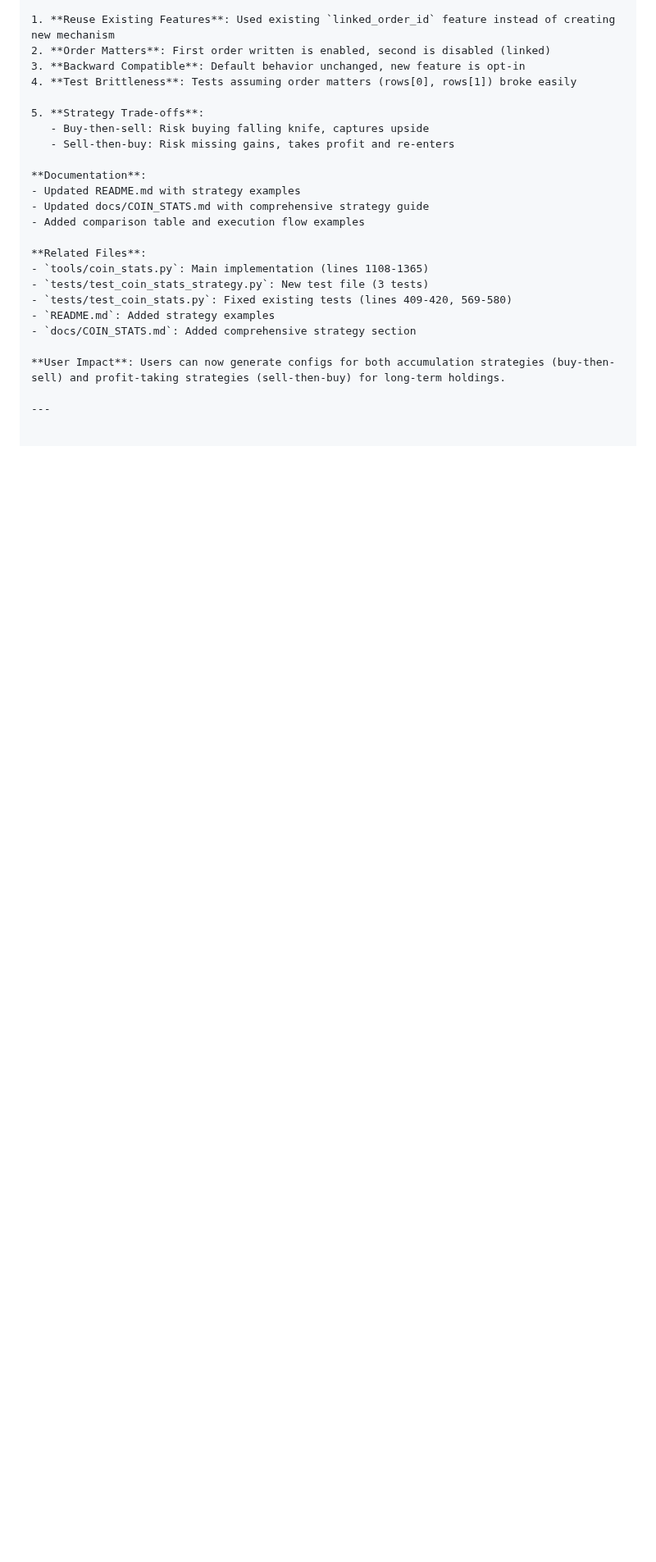
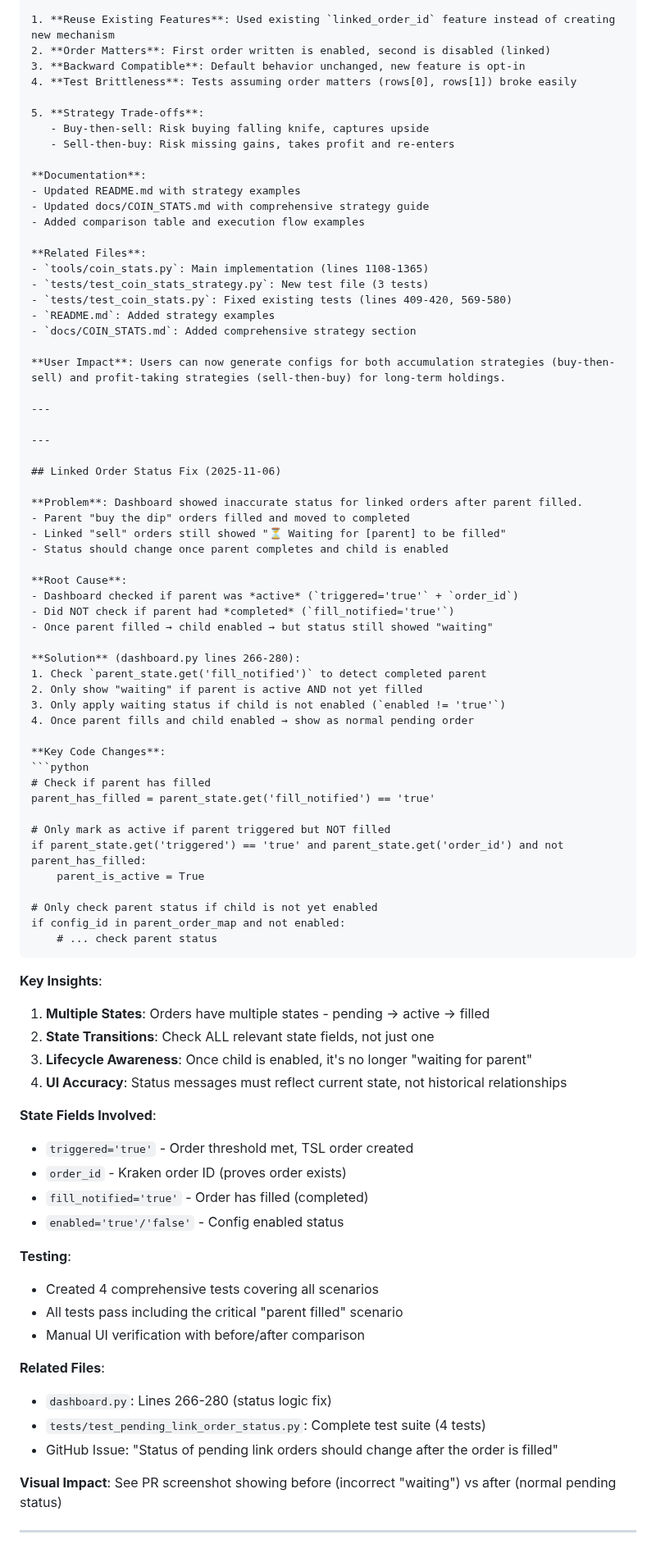
Before and after one commit to raymondclowe/ttslo, a Markdown page: LEARNINGS.md, the part around the change. Shown at 82% size. GitHub-like rendering; blank space fills up the shorter version.

Commit message:
Document fix in LEARNINGS.md
Co-authored-by: raymondclowe <68897994+raymondclowe@users.noreply.github.com>

````diff
--- a/LEARNINGS.md
+++ b/LEARNINGS.md
@@ -3459,3 +3459,63 @@ elif quote == 'EUR':
 **User Impact**: Users can now generate configs for both accumulation strategies (buy-then-sell) and profit-taking strategies (sell-then-buy) for long-term holdings.
 
 ---
+
+---
+
+## Linked Order Status Fix (2025-11-06)
+
+**Problem**: Dashboard showed inaccurate status for linked orders after parent filled.
+- Parent "buy the dip" orders filled and moved to completed
+- Linked "sell" orders still showed "⏳ Waiting for [parent] to be filled"
+- Status should change once parent completes and child is enabled
+
+**Root Cause**:
+- Dashboard checked if parent was *active* (`triggered='true'` + `order_id`)
+- Did NOT check if parent had *completed* (`fill_notified='true'`)
+- Once parent filled → child enabled → but status still showed "waiting"
+
+**Solution** (dashboard.py lines 266-280):
+1. Check `parent_state.get('fill_notified')` to detect completed parent
+2. Only show "waiting" if parent is active AND not yet filled
+3. Only apply waiting status if child is not enabled (`enabled != 'true'`)
+4. Once parent fills and child enabled → show as normal pending order
+
+**Key Code Changes**:
+```python
+# Check if parent has filled
+parent_has_filled = parent_state.get('fill_notified') == 'true'
+
+# Only mark as active if parent triggered but NOT filled
+if parent_state.get('triggered') == 'true' and parent_state.get('order_id') and not parent_has_filled:
+    parent_is_active = True
+
+# Only check parent status if child is not yet enabled
+if config_id in parent_order_map and not enabled:
+    # ... check parent status
+```
+
+**Key Insights**:
+1. **Multiple States**: Orders have multiple states - pending → active → filled
+2. **State Transitions**: Check ALL relevant state fields, not just one
+3. **Lifecycle Awareness**: Once child is enabled, it's no longer "waiting for parent"
+4. **UI Accuracy**: Status messages must reflect current state, not historical relationships
+
+**State Fields Involved**:
+- `triggered='true'` - Order threshold met, TSL order created
+- `order_id` - Kraken order ID (proves order exists)
+- `fill_notified='true'` - Order has filled (completed)
+- `enabled='true'/'false'` - Config enabled status
+
+**Testing**:
+- Created 4 comprehensive tests covering all scenarios
+- All tests pass including the critical "parent filled" scenario
+- Manual UI verification with before/after comparison
+
+**Related Files**:
+- `dashboard.py`: Lines 266-280 (status logic fix)
+- `tests/test_pending_link_order_status.py`: Complete test suite (4 tests)
+- GitHub Issue: "Status of pending link orders should change after the order is filled"
+
+**Visual Impact**: See PR screenshot showing before (incorrect "waiting") vs after (normal pending status)
+
+---
````
